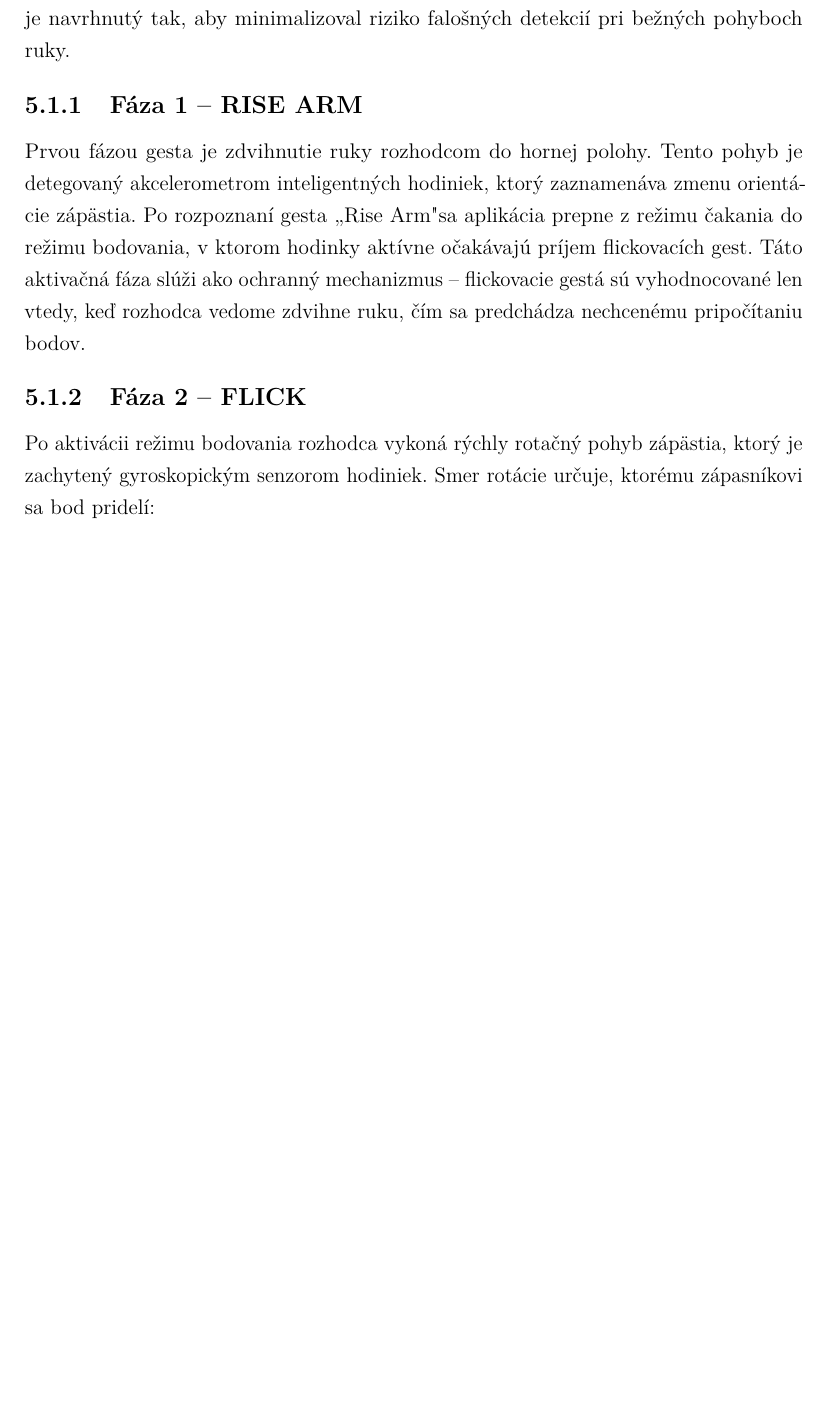
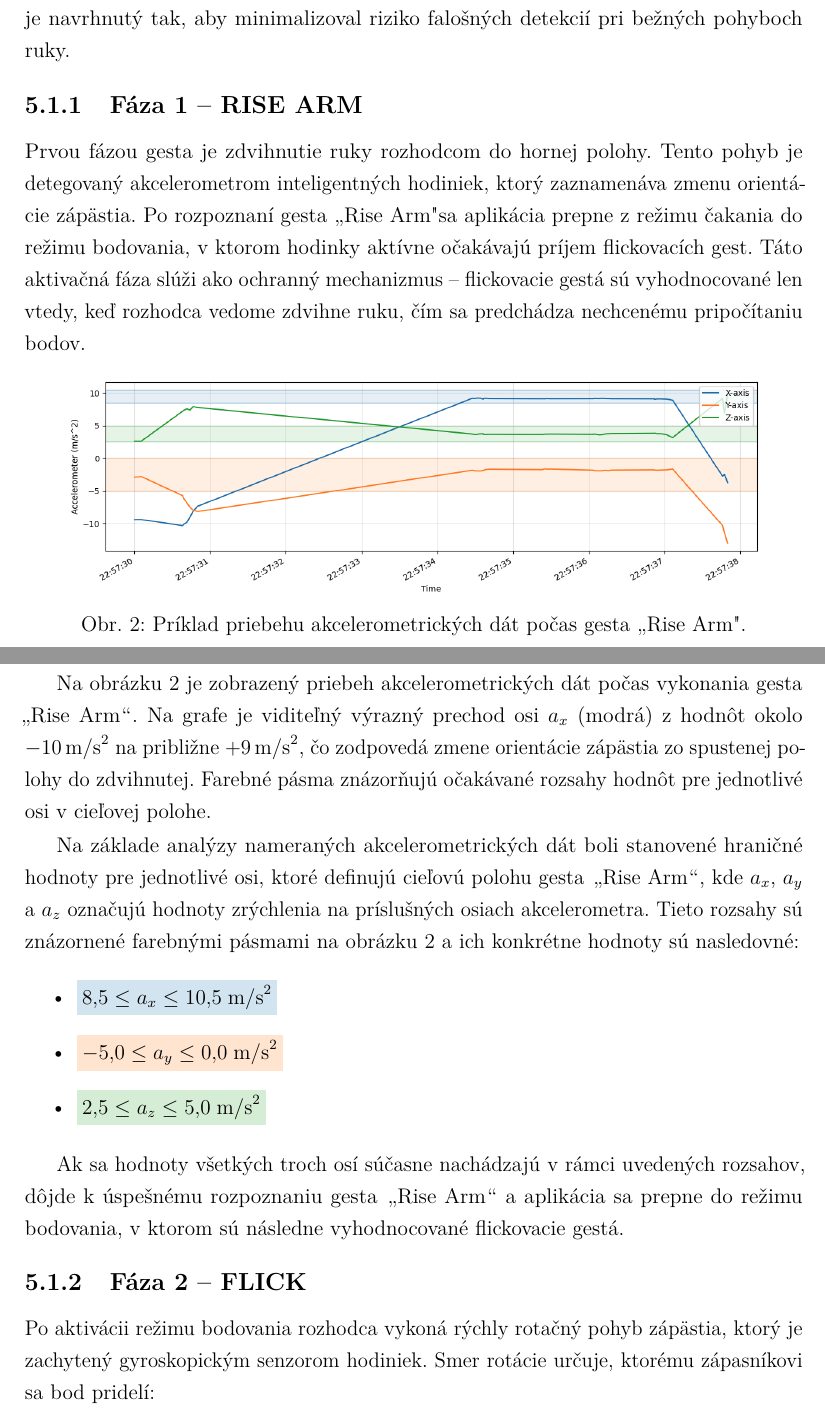
Before and after one commit to SimonDrlicka/dp-tex, a LaTeX thesis (thesis.tex, which reads includes/chapter5.tex, includes/colors.tex): part of page 27 of 45 before the commit and two parts of pages 27 and 28 of 46 after it, the two joined at a grey line, cut so that both start at the same text, the shorter picture padded with empty space. Compiled offline with pdfLaTeX.

Commit message:
gesture hand up

```diff
--- a/includes/chapter5.tex
+++ b/includes/chapter5.tex
@@ -25,6 +25,44 @@ flickovacích gest. Táto aktivačná fáza slúži ako
 ochranný mechanizmus -- flickovacie gestá sú
 vyhodnocované len vtedy, keď rozhodca vedome zdvihne
 ruku, čím sa predchádza nechcenému pripočítaniu bodov.
+
+\begin{figure}[H]
+    \centering
+    \includegraphics[width=0.9\textwidth]{img/subgesture-hand-up-example.png}
+    \caption{Príklad priebehu akcelerometrických dát
+    počas gesta „Rise Arm".}
+    \label{fig:subgesture-hand-up}
+\end{figure}
+
+Na obrázku~\ref{fig:subgesture-hand-up} je zobrazený
+priebeh akcelerometrických dát počas vykonania gesta
+\uv{Rise Arm}. Na grafe je viditeľný výrazný prechod
+osi $a_x$ (modrá) z~hodnôt okolo
+$-10\,\text{m/s}^2$ na približne $+9\,\text{m/s}^2$,
+čo zodpovedá zmene orientácie zápästia zo spustenej
+polohy do zdvihnutej. Farebné pásma znázorňujú
+očakávané rozsahy hodnôt pre jednotlivé osi
+v~cieľovej polohe.
+
+Na základe analýzy nameraných akcelerometrických dát
+boli stanovené hraničné hodnoty pre jednotlivé osi,
+ktoré definujú cieľovú polohu gesta \uv{Rise Arm},
+kde $a_x$, $a_y$ a~$a_z$ označujú hodnoty zrýchlenia
+na príslušných osiach akcelerometra. Tieto rozsahy
+sú znázornené farebnými pásmami na
+obrázku~\ref{fig:subgesture-hand-up} a~ich konkrétne
+hodnoty sú nasledovné:
+
+\begin{itemize}
+    \item \colorbox{xaxis!20}{$8{,}5 \leq a_x \leq 10{,}5 \;\text{m/s}^2$}
+    \item \colorbox{yaxis!20}{$-5{,}0 \leq a_y \leq 0{,}0 \;\text{m/s}^2$}
+    \item \colorbox{zaxis!20}{$2{,}5 \leq a_z \leq 5{,}0 \;\text{m/s}^2$}
+\end{itemize}
+
+Ak sa hodnoty všetkých troch osí súčasne nachádzajú
+v~rámci uvedených rozsahov, dôjde k~úspešnému rozpoznaniu
+gesta \uv{Rise Arm} a~aplikácia sa prepne do režimu
+bodovania, v~ktorom sú následne vyhodnocované flickovacie gestá.
 
 \subsubsection{Fáza 2 -- FLICK}
 
--- /dev/null
+++ b/includes/colors.tex
@@ -0,0 +1,3 @@
+\definecolor{xaxis}{HTML}{1F77B4}
+\definecolor{yaxis}{HTML}{FF7F0E}
+\definecolor{zaxis}{HTML}{2CA02C}
--- a/thesis.tex
+++ b/thesis.tex
@@ -39,6 +39,7 @@
 
 % Bibliography database file
 \bibliography{includes/bibliography.bib}
+\input{includes/colors}
 
 \begin{document}
 
```
Also changed, not shown: img/subgesture-hand-up-example.png, thesis.tex (5 more changed lines), 1 other file.
